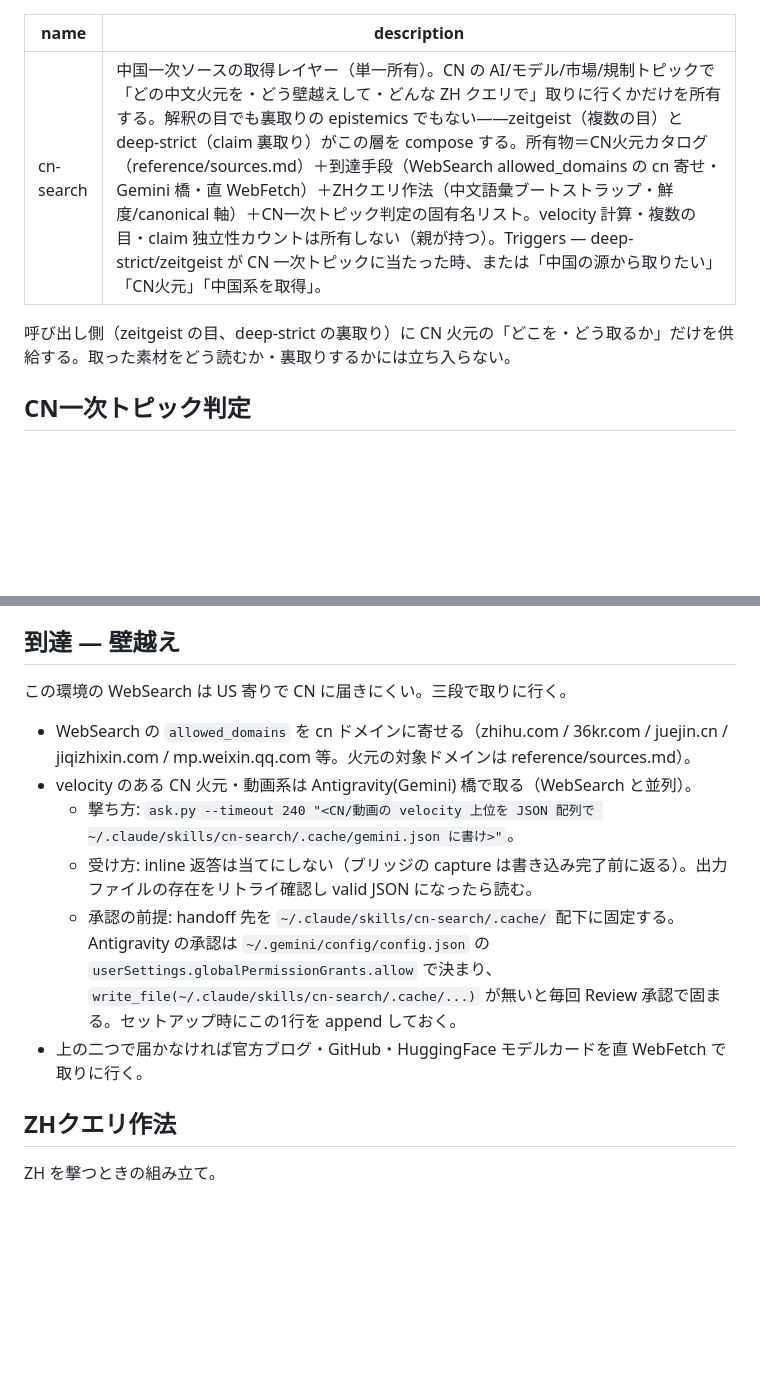
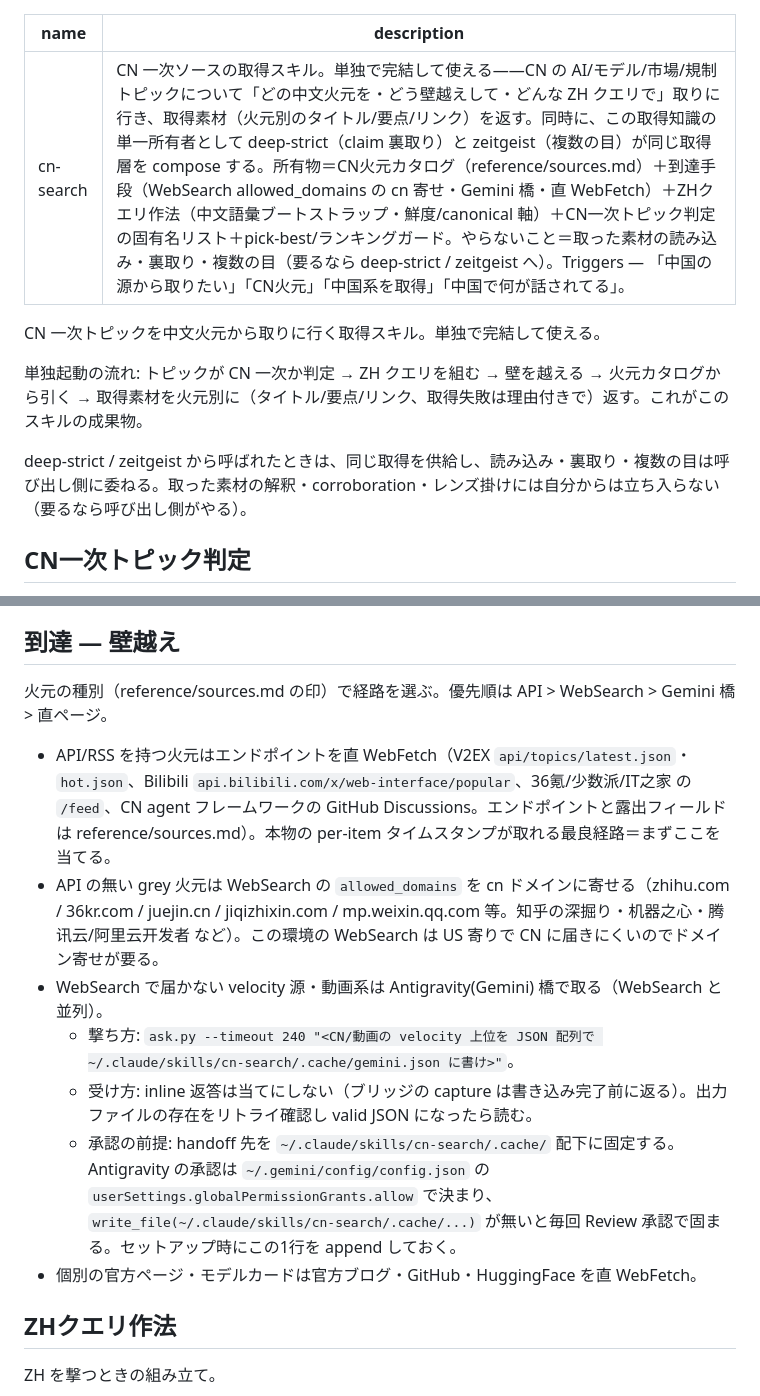
Before and after one commit to yomi202703/claude-skills, a Markdown page: skills/cn-search/SKILL.md, 2 parts joined by grey strips. Drawn GitHub-style; blank space fills up the shorter version.

Commit message:
cn-search: standalone-first framing + API-first acquisition order
Reframe cn-search as a standalone acquisition skill (run it directly to fetch CN
sources for a topic and return the harvest); deep-strict/zeitgeist composing it
is the secondary path, not a premise. Reorder the access tiers to API > WebSearch
> Gemini bridge > direct page, foregrounding direct API/RSS fetch (V2EX, Bilibili,
36kr/sspai/ithome feeds, GitHub Discussions) as the best path when a source
exposes real per-item timestamps.

Co-Authored-By: Claude Opus 4.8 (1M context) <noreply@anthropic.com>

```diff
--- a/skills/cn-search/SKILL.md
+++ b/skills/cn-search/SKILL.md
@@ -1,9 +1,13 @@
 ---
 name: cn-search
-description: 中国一次ソースの取得レイヤー（単一所有）。CN の AI/モデル/市場/規制トピックで「どの中文火元を・どう壁越えして・どんな ZH クエリで」取りに行くかだけを所有する。解釈の目でも裏取りの epistemics でもない——zeitgeist（複数の目）と deep-strict（claim 裏取り）がこの層を compose する。所有物＝CN火元カタログ（reference/sources.md）＋到達手段（WebSearch allowed_domains の cn 寄せ・Gemini 橋・直 WebFetch）＋ZHクエリ作法（中文語彙ブートストラップ・鮮度/canonical 軸）＋CN一次トピック判定の固有名リスト。velocity 計算・複数の目・claim 独立性カウントは所有しない（親が持つ）。Triggers — deep-strict/zeitgeist が CN 一次トピックに当たった時、または「中国の源から取りたい」「CN火元」「中国系を取得」。
+description: CN 一次ソースの取得スキル。単独で完結して使える——CN の AI/モデル/市場/規制トピックについて「どの中文火元を・どう壁越えして・どんな ZH クエリで」取りに行き、取得素材（火元別のタイトル/要点/リンク）を返す。同時に、この取得知識の単一所有者として deep-strict（claim 裏取り）と zeitgeist（複数の目）が同じ取得層を compose する。所有物＝CN火元カタログ（reference/sources.md）＋到達手段（WebSearch allowed_domains の cn 寄せ・Gemini 橋・直 WebFetch）＋ZHクエリ作法（中文語彙ブートストラップ・鮮度/canonical 軸）＋CN一次トピック判定の固有名リスト＋pick-best/ランキングガード。やらないこと＝取った素材の読み込み・裏取り・複数の目（要るなら deep-strict / zeitgeist へ）。Triggers — 「中国の源から取りたい」「CN火元」「中国系を取得」「中国で何が話されてる」。
 ---
 
-呼び出し側（zeitgeist の目、deep-strict の裏取り）に CN 火元の「どこを・どう取るか」だけを供給する。取った素材をどう読むか・裏取りするかには立ち入らない。
+CN 一次トピックを中文火元から取りに行く取得スキル。単独で完結して使える。
+
+単独起動の流れ: トピックが CN 一次か判定 → ZH クエリを組む → 壁を越える → 火元カタログから引く → 取得素材を火元別に（タイトル/要点/リンク、取得失敗は理由付きで）返す。これがこのスキルの成果物。
+
+deep-strict / zeitgeist から呼ばれたときは、同じ取得を供給し、読み込み・裏取り・複数の目は呼び出し側に委ねる。取った素材の解釈・corroboration・レンズ掛けには自分からは立ち入らない（要るなら呼び出し側がやる）。
 
 ## CN一次トピック判定
 
@@ -18,14 +22,15 @@ description: 中国一次ソースの取得レイヤー（単一所有）。CN
 
 ## 到達 — 壁越え
 
-この環境の WebSearch は US 寄りで CN に届きにくい。三段で取りに行く。
+火元の種別（reference/sources.md の印）で経路を選ぶ。優先順は API > WebSearch > Gemini 橋 > 直ページ。
 
-- WebSearch の `allowed_domains` を cn ドメインに寄せる（zhihu.com / 36kr.com / juejin.cn / jiqizhixin.com / mp.weixin.qq.com 等。火元の対象ドメインは reference/sources.md）。
-- velocity のある CN 火元・動画系は Antigravity(Gemini) 橋で取る（WebSearch と並列）。
+- API/RSS を持つ火元はエンドポイントを直 WebFetch（V2EX `api/topics/latest.json`・`hot.json`、Bilibili `api.bilibili.com/x/web-interface/popular`、36氪/少数派/IT之家 の `/feed`、CN agent フレームワークの GitHub Discussions。エンドポイントと露出フィールドは reference/sources.md）。本物の per-item タイムスタンプが取れる最良経路＝まずここを当てる。
+- API の無い grey 火元は WebSearch の `allowed_domains` を cn ドメインに寄せる（zhihu.com / 36kr.com / juejin.cn / jiqizhixin.com / mp.weixin.qq.com 等。知乎の深掘り・机器之心・腾讯云/阿里云开发者 など）。この環境の WebSearch は US 寄りで CN に届きにくいのでドメイン寄せが要る。
+- WebSearch で届かない velocity 源・動画系は Antigravity(Gemini) 橋で取る（WebSearch と並列）。
   - 撃ち方: `ask.py --timeout 240 "<CN/動画の velocity 上位を JSON 配列で ~/.claude/skills/cn-search/.cache/gemini.json に書け>"`。
   - 受け方: inline 返答は当てにしない（ブリッジの capture は書き込み完了前に返る）。出力ファイルの存在をリトライ確認し valid JSON になったら読む。
   - 承認の前提: handoff 先を `~/.claude/skills/cn-search/.cache/` 配下に固定する。Antigravity の承認は `~/.gemini/config/config.json` の `userSettings.globalPermissionGrants.allow` で決まり、`write_file(~/.claude/skills/cn-search/.cache/...)` が無いと毎回 Review 承認で固まる。セットアップ時にこの1行を append しておく。
-- 上の二つで届かなければ官方ブログ・GitHub・HuggingFace モデルカードを直 WebFetch で取りに行く。
+- 個別の官方ページ・モデルカードは官方ブログ・GitHub・HuggingFace を直 WebFetch。
 
 ## ZHクエリ作法
 
```
